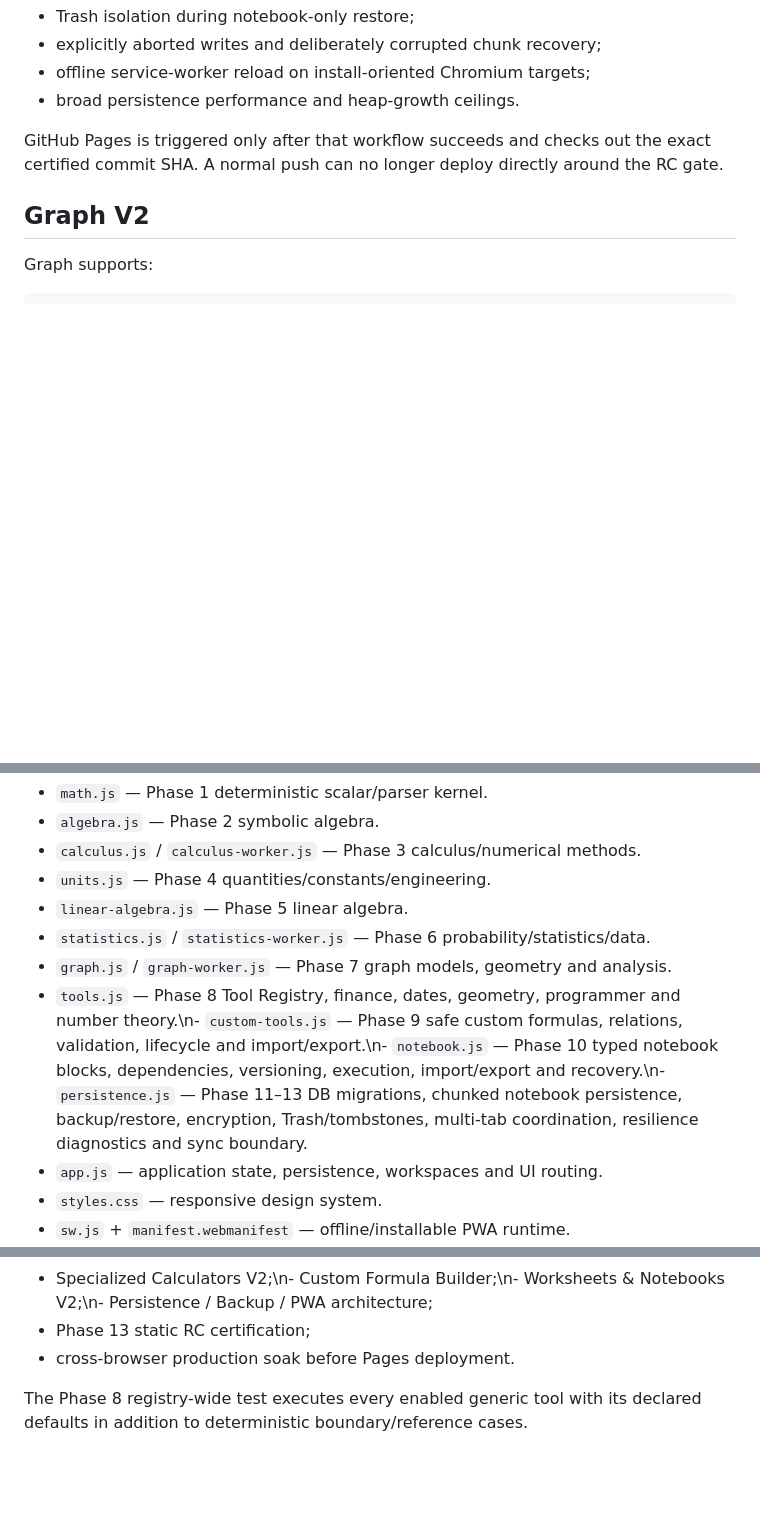
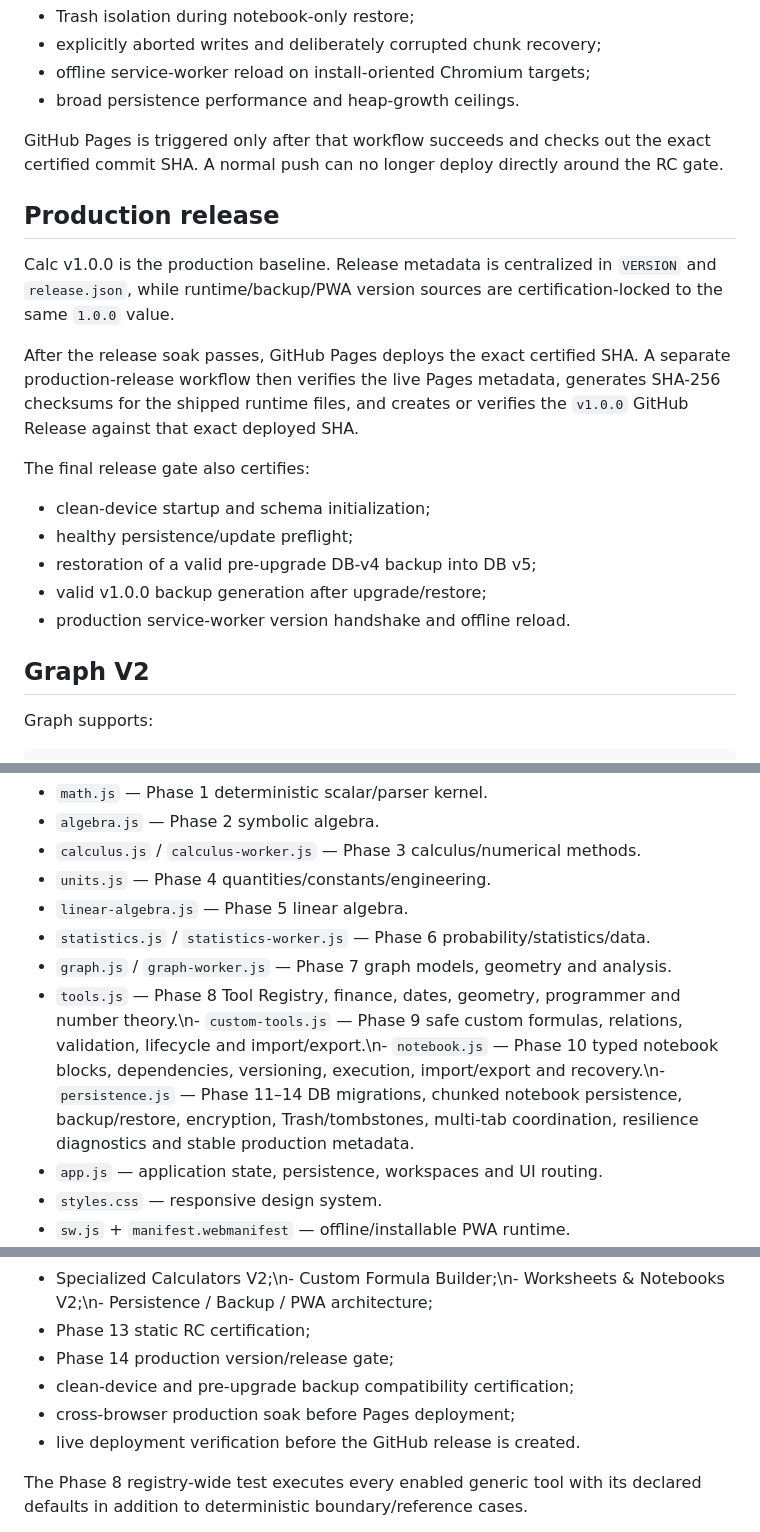
Before and after one commit to thiepn/calc, a Markdown page: README.md, 3 parts joined by grey strips. Rendered like a GitHub page; blank space fills up the shorter version.

Commit message:
docs: mark Calc v1.0.0 production baseline

```diff
--- a/README.md
+++ b/README.md
@@ -343,6 +345,20 @@ The browser soak covers:
 
 GitHub Pages is triggered only after that workflow succeeds and checks out the exact certified commit SHA. A normal push can no longer deploy directly around the RC gate.
 
+## Production release
+
+Calc v1.0.0 is the production baseline. Release metadata is centralized in `VERSION` and `release.json`, while runtime/backup/PWA version sources are certification-locked to the same `1.0.0` value.
+
+After the release soak passes, GitHub Pages deploys the exact certified SHA. A separate production-release workflow then verifies the live Pages metadata, generates SHA-256 checksums for the shipped runtime files, and creates or verifies the `v1.0.0` GitHub Release against that exact deployed SHA.
+
+The final release gate also certifies:
+
+- clean-device startup and schema initialization;
+- healthy persistence/update preflight;
+- restoration of a valid pre-upgrade DB-v4 backup into DB v5;
+- valid v1.0.0 backup generation after upgrade/restore;
+- production service-worker version handshake and offline reload.
+
 ## Graph V2
 
 Graph supports:
@@ -392,7 +408,7 @@ eng(ohm, V=12 V, R=6 ohm)
 - `linear-algebra.js` — Phase 5 linear algebra.
 - `statistics.js` / `statistics-worker.js` — Phase 6 probability/statistics/data.
 - `graph.js` / `graph-worker.js` — Phase 7 graph models, geometry and analysis.
-- `tools.js` — Phase 8 Tool Registry, finance, dates, geometry, programmer and number theory.\n- `custom-tools.js` — Phase 9 safe custom formulas, relations, validation, lifecycle and import/export.\n- `notebook.js` — Phase 10 typed notebook blocks, dependencies, versioning, execution, import/export and recovery.\n- `persistence.js` — Phase 11–13 DB migrations, chunked notebook persistence, backup/restore, encryption, Trash/tombstones, multi-tab coordination, resilience diagnostics and sync boundary.
+- `tools.js` — Phase 8 Tool Registry, finance, dates, geometry, programmer and number theory.\n- `custom-tools.js` — Phase 9 safe custom formulas, relations, validation, lifecycle and import/export.\n- `notebook.js` — Phase 10 typed notebook blocks, dependencies, versioning, execution, import/export and recovery.\n- `persistence.js` — Phase 11–14 DB migrations, chunked notebook persistence, backup/restore, encryption, Trash/tombstones, multi-tab coordination, resilience diagnostics and stable production metadata.
 - `app.js` — application state, persistence, workspaces and UI routing.
 - `styles.css` — responsive design system.
 - `sw.js` + `manifest.webmanifest` — offline/installable PWA runtime.
@@ -415,7 +431,10 @@ GitHub Actions runs cumulative certification for:
 - Graphing V2;
 - Specialized Calculators V2;\n- Custom Formula Builder;\n- Worksheets & Notebooks V2;\n- Persistence / Backup / PWA architecture;
 - Phase 13 static RC certification;
-- cross-browser production soak before Pages deployment.
+- Phase 14 production version/release gate;
+- clean-device and pre-upgrade backup compatibility certification;
+- cross-browser production soak before Pages deployment;
+- live deployment verification before the GitHub release is created.
 
 The Phase 8 registry-wide test executes every enabled generic tool with its declared defaults in addition to deterministic boundary/reference cases.
 
```
Also changed, not shown: other parts of README.md (+2 -0 lines).
